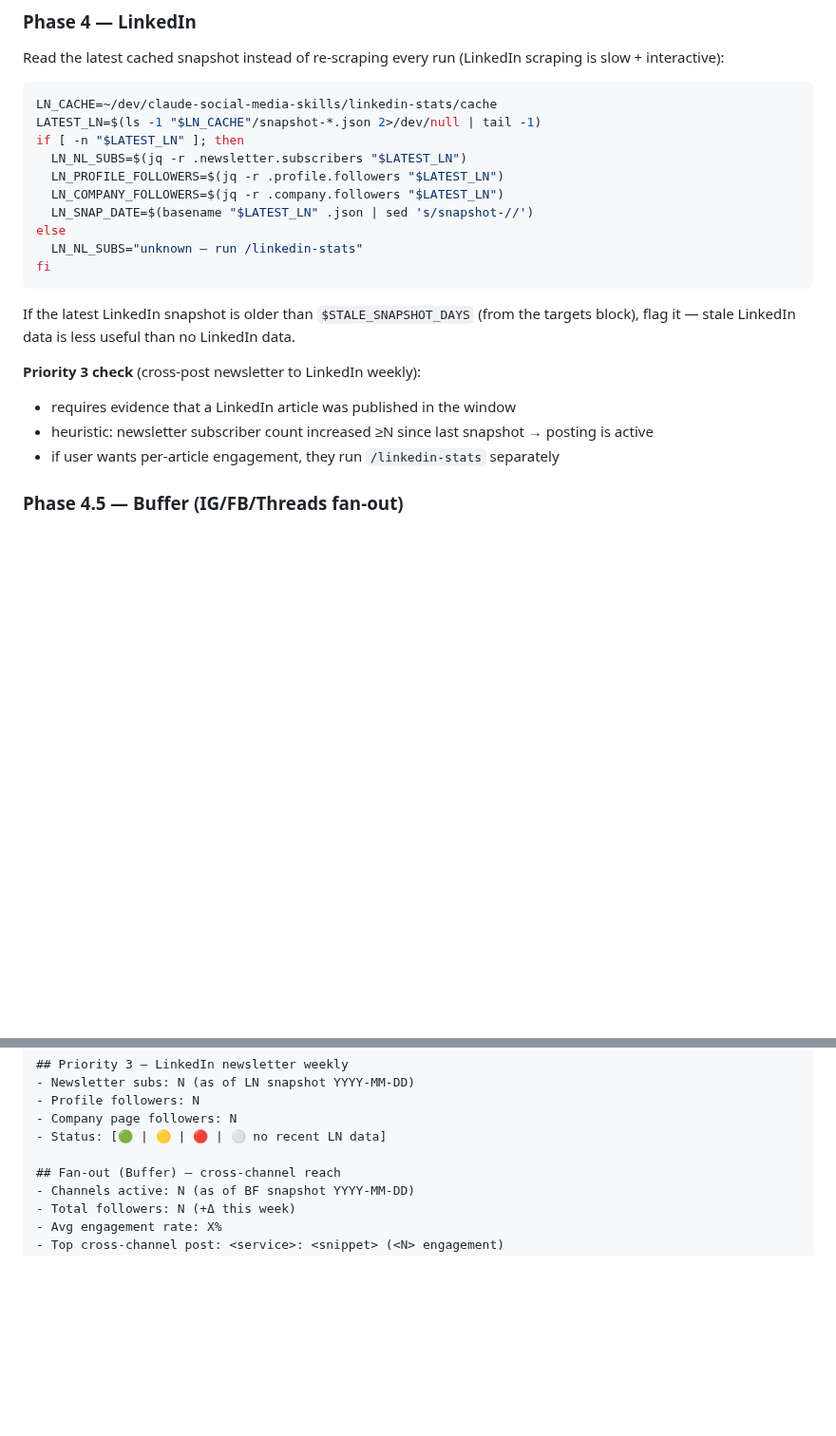
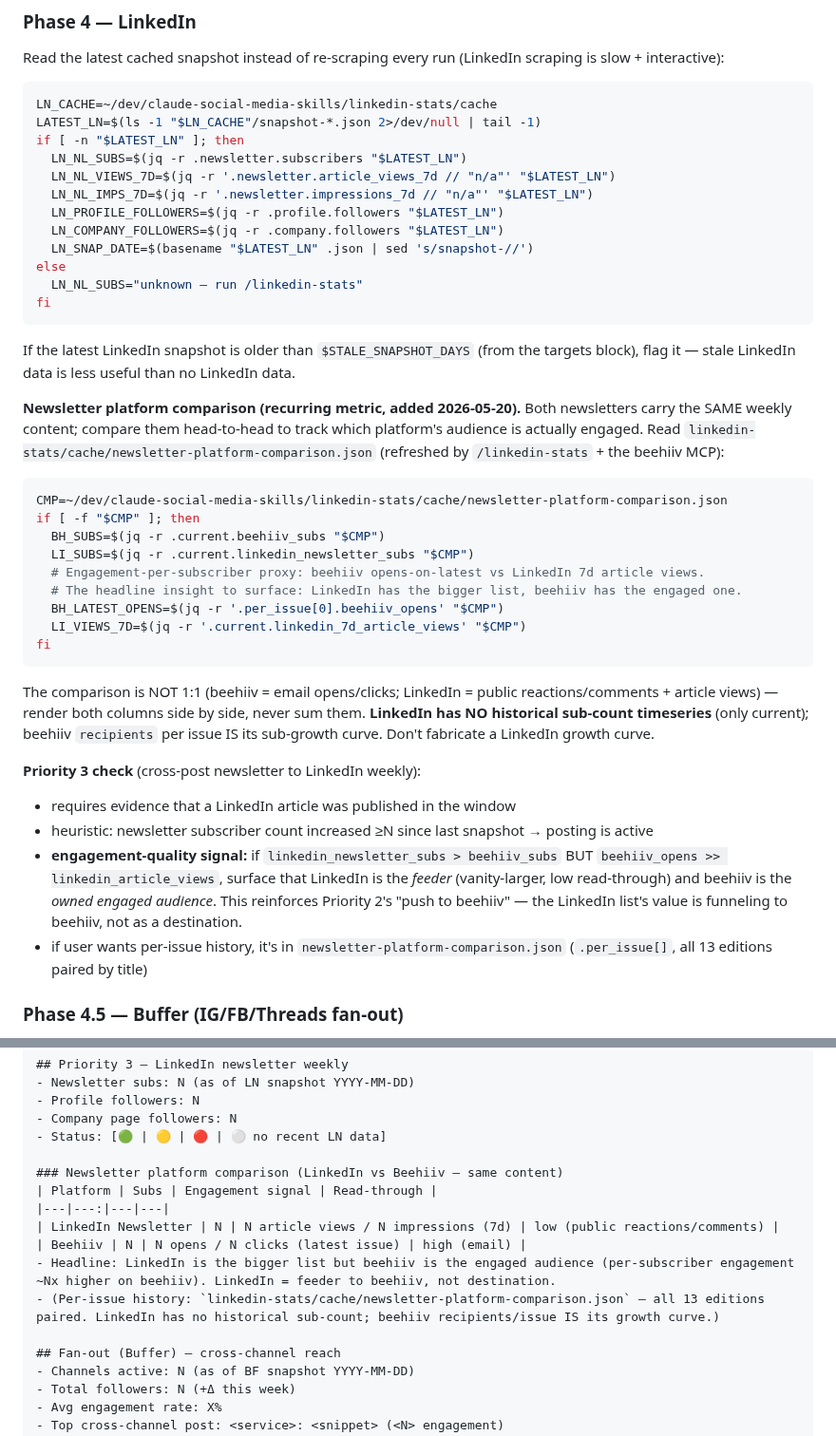
Before and after one commit to michaellady/claude-social-media-skills, a Markdown page: flywheel/SKILL.md, 2 parts joined by grey strips. Shown at 95% size. Rendered like a GitHub page; blank space fills up the shorter version.

Commit message:
flywheel: wire LinkedIn-vs-beehiiv newsletter comparison into Priority 3
Recurring metric (added 2026-05-20). Both newsletters carry the same weekly
content; Priority 3 now reads linkedin-stats/cache/newsletter-platform-comparison.json
and renders a head-to-head table + an engagement-quality signal.

Phase 4 reads the comparison file (beehiiv subs/opens vs LinkedIn subs/views).
Surfaces the headline: LinkedIn is the bigger list (279) but beehiiv is the
engaged audience (190 subs, ~67% open the latest issue vs LinkedIn's 93
article views/week across all editions). Reinforces Priority 2 — LinkedIn is
a feeder to beehiiv, not a destination.

Explicit guardrails in the skill: metrics are NOT 1:1 (beehiiv email opens vs
LinkedIn public reactions — never sum); LinkedIn exposes NO historical
sub-count timeseries (only current) so don't fabricate a growth curve;
beehiiv recipients/issue IS its sub-growth curve.

Backfill captured in the comparison artifact (gitignored cache/): all 13
LinkedIn editions paired with their beehiiv counterparts by title, back to
2025-12-13. Beehiiv growth curve 3→190 over the period; LinkedIn per-edition
reactions/comments.

Co-Authored-By: Claude Opus 4.7 <noreply@anthropic.com>

````diff
--- a/flywheel/SKILL.md
+++ b/flywheel/SKILL.md
@@ -320,6 +320,8 @@ LN_CACHE=~/dev/claude-social-media-skills/linkedin-stats/cache
 LATEST_LN=$(ls -1 "$LN_CACHE"/snapshot-*.json 2>/dev/null | tail -1)
 if [ -n "$LATEST_LN" ]; then
   LN_NL_SUBS=$(jq -r .newsletter.subscribers "$LATEST_LN")
+  LN_NL_VIEWS_7D=$(jq -r '.newsletter.article_views_7d // "n/a"' "$LATEST_LN")
+  LN_NL_IMPS_7D=$(jq -r '.newsletter.impressions_7d // "n/a"' "$LATEST_LN")
   LN_PROFILE_FOLLOWERS=$(jq -r .profile.followers "$LATEST_LN")
   LN_COMPANY_FOLLOWERS=$(jq -r .company.followers "$LATEST_LN")
   LN_SNAP_DATE=$(basename "$LATEST_LN" .json | sed 's/snapshot-//')
@@ -330,10 +332,27 @@ fi
 
 If the latest LinkedIn snapshot is older than `$STALE_SNAPSHOT_DAYS` (from the targets block), flag it — stale LinkedIn data is less useful than no LinkedIn data.
 
+**Newsletter platform comparison (recurring metric, added 2026-05-20).** Both newsletters carry the SAME weekly content; compare them head-to-head to track which platform's audience is actually engaged. Read `linkedin-stats/cache/newsletter-platform-comparison.json` (refreshed by `/linkedin-stats` + the beehiiv MCP):
+
+```bash
+CMP=~/dev/claude-social-media-skills/linkedin-stats/cache/newsletter-platform-comparison.json
+if [ -f "$CMP" ]; then
+  BH_SUBS=$(jq -r .current.beehiiv_subs "$CMP")
+  LI_SUBS=$(jq -r .current.linkedin_newsletter_subs "$CMP")
+  # Engagement-per-subscriber proxy: beehiiv opens-on-latest vs LinkedIn 7d article views.
+  # The headline insight to surface: LinkedIn has the bigger list, beehiiv has the engaged one.
+  BH_LATEST_OPENS=$(jq -r '.per_issue[0].beehiiv_opens' "$CMP")
+  LI_VIEWS_7D=$(jq -r '.current.linkedin_7d_article_views' "$CMP")
+fi
+```
+
+The comparison is NOT 1:1 (beehiiv = email opens/clicks; LinkedIn = public reactions/comments + article views) — render both columns side by side, never sum them. **LinkedIn has NO historical sub-count timeseries** (only current); beehiiv `recipients` per issue IS its sub-growth curve. Don't fabricate a LinkedIn growth curve.
+
 **Priority 3 check** (cross-post newsletter to LinkedIn weekly):
 - requires evidence that a LinkedIn article was published in the window
 - heuristic: newsletter subscriber count increased ≥N since last snapshot → posting is active
-- if user wants per-article engagement, they run `/linkedin-stats` separately
+- **engagement-quality signal:** if `linkedin_newsletter_subs > beehiiv_subs` BUT `beehiiv_opens >> linkedin_article_views`, surface that LinkedIn is the *feeder* (vanity-larger, low read-through) and beehiiv is the *owned engaged audience*. This reinforces Priority 2's "push to beehiiv" — the LinkedIn list's value is funneling to beehiiv, not as a destination.
+- if user wants per-issue history, it's in `newsletter-platform-comparison.json` (`.per_issue[]`, all 13 editions paired by title)
 
 ### Phase 4.5 — Buffer (IG/FB/Threads fan-out)
 
@@ -636,6 +655,14 @@ Build the markdown with a fixed structure so snapshots are diffable week-over-we
 - Company page followers: N
 - Status: [🟢 | 🟡 | 🔴 | ⚪ no recent LN data]
 
+### Newsletter platform comparison (LinkedIn vs Beehiiv — same content)
+| Platform | Subs | Engagement signal | Read-through |
+|---|---:|---|---|
+| LinkedIn Newsletter | N | N article views / N impressions (7d) | low (public reactions/comments) |
+| Beehiiv | N | N opens / N clicks (latest issue) | high (email) |
+- Headline: LinkedIn is the bigger list but beehiiv is the engaged audience (per-subscriber engagement ~Nx higher on beehiiv). LinkedIn = feeder to beehiiv, not destination.
+- (Per-issue history: `linkedin-stats/cache/newsletter-platform-comparison.json` — all 13 editions paired. LinkedIn has no historical sub-count; beehiiv recipients/issue IS its growth curve.)
+
 ## Fan-out (Buffer) — cross-channel reach
 - Channels active: N (as of BF snapshot YYYY-MM-DD)
 - Total followers: N (+Δ this week)
````
